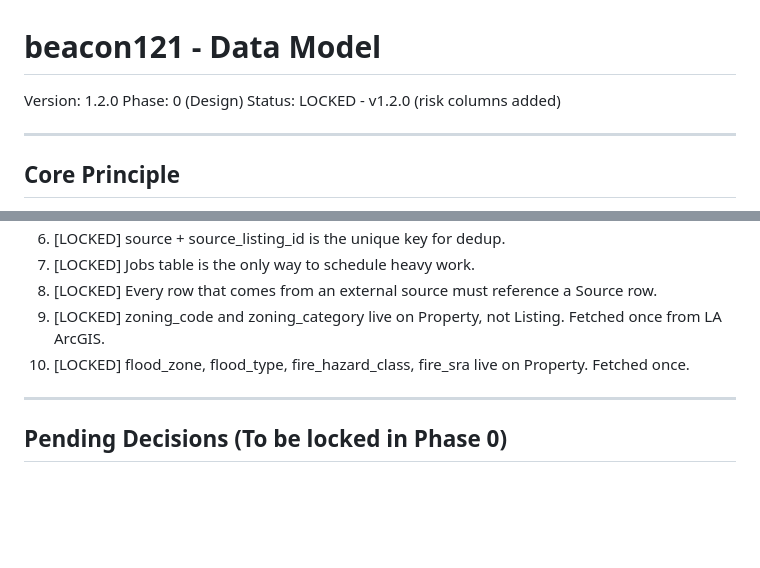
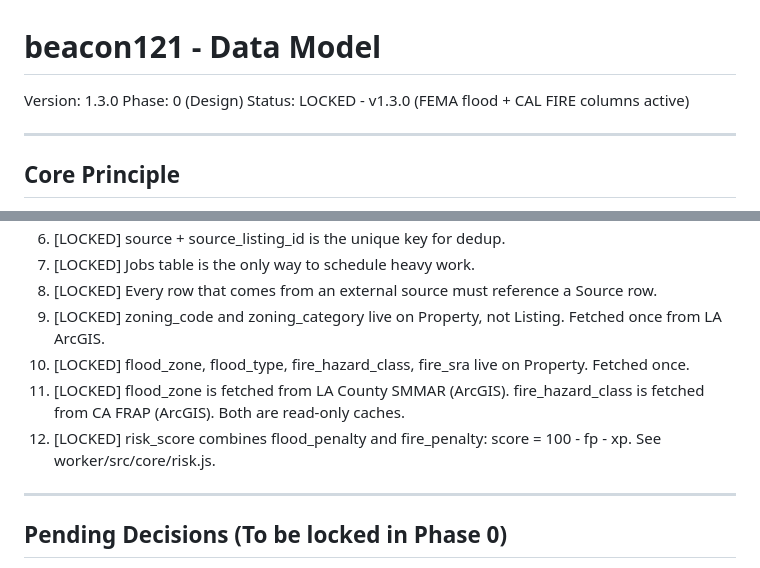
Before and after one commit to skezone/beacon121, a Markdown page: docs/data-model.md, 2 parts joined by grey strips. GitHub-like rendering; blank space fills up the shorter version.

```diff
--- a/docs/data-model.md
+++ b/docs/data-model.md
@@ -1,8 +1,8 @@
 # beacon121 - Data Model
 
-Version: 1.2.0
+Version: 1.3.0
 Phase: 0 (Design)
-Status: LOCKED - v1.2.0 (risk columns added)
+Status: LOCKED - v1.3.0 (FEMA flood + CAL FIRE columns active)
 
 ---
 
@@ -172,6 +172,8 @@ Registry of every data source the system uses.
 8. [LOCKED] Every row that comes from an external source must reference a Source row.
 9. [LOCKED] zoning_code and zoning_category live on Property, not Listing. Fetched once from LA ArcGIS.
 10. [LOCKED] flood_zone, flood_type, fire_hazard_class, fire_sra live on Property. Fetched once.
+11. [LOCKED] flood_zone is fetched from LA County SMMAR (ArcGIS). fire_hazard_class is fetched from CA FRAP (ArcGIS). Both are read-only caches.
+12. [LOCKED] risk_score combines flood_penalty and fire_penalty: score = 100 - fp - xp. See worker/src/core/risk.js.
 
 ---
 
```
